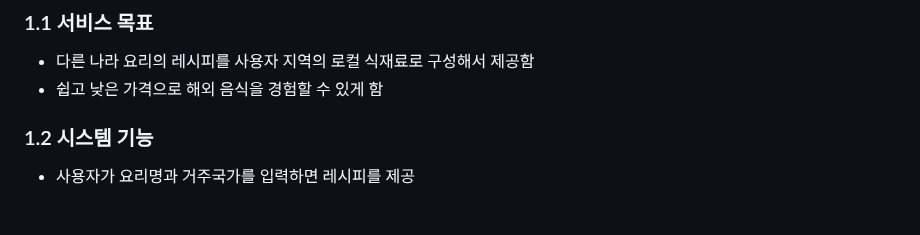
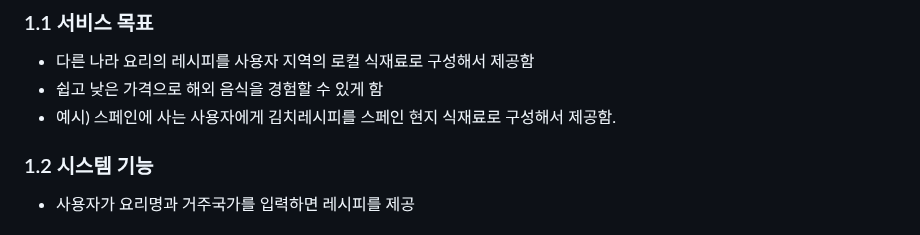
Before and after one commit to northeast23/Chantak, a Markdown page: README.md, the part around the change. GitHub-like rendering.

```diff
--- a/README.md
+++ b/README.md
@@ -10,6 +10,7 @@
 ### 1.1 서비스 목표
 -  다른 나라 요리의 레시피를 사용자 지역의 로컬 식재료로 구성해서 제공함
 -  쉽고 낮은 가격으로 해외 음식을 경험할 수 있게 함
+-  예시) 스페인에 사는 사용자에게 김치레시피를 스페인 현지 식재료로 구성해서 제공함.
 
 
 ### 1.2 시스템 기능
```
